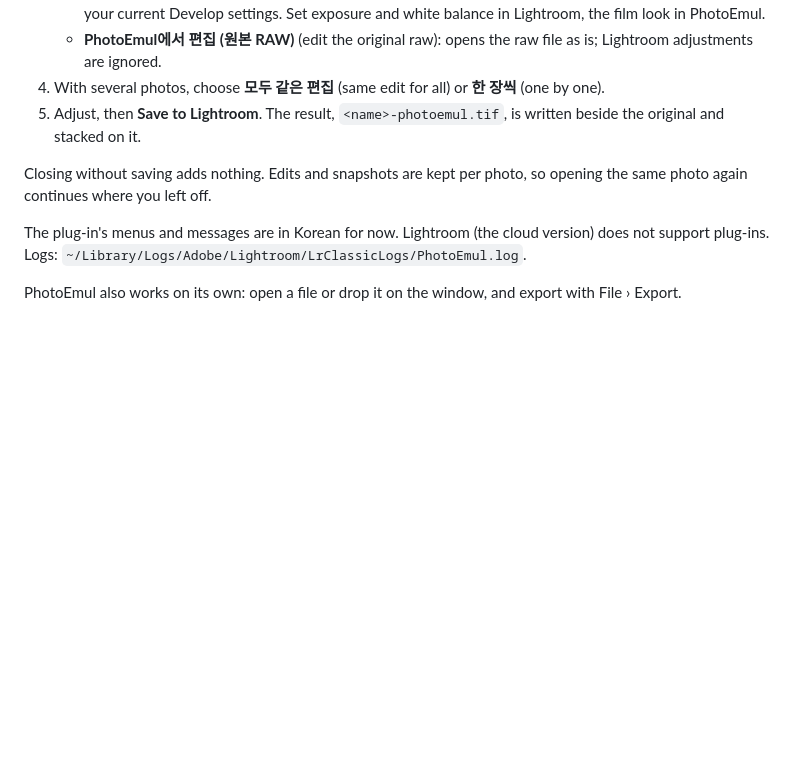
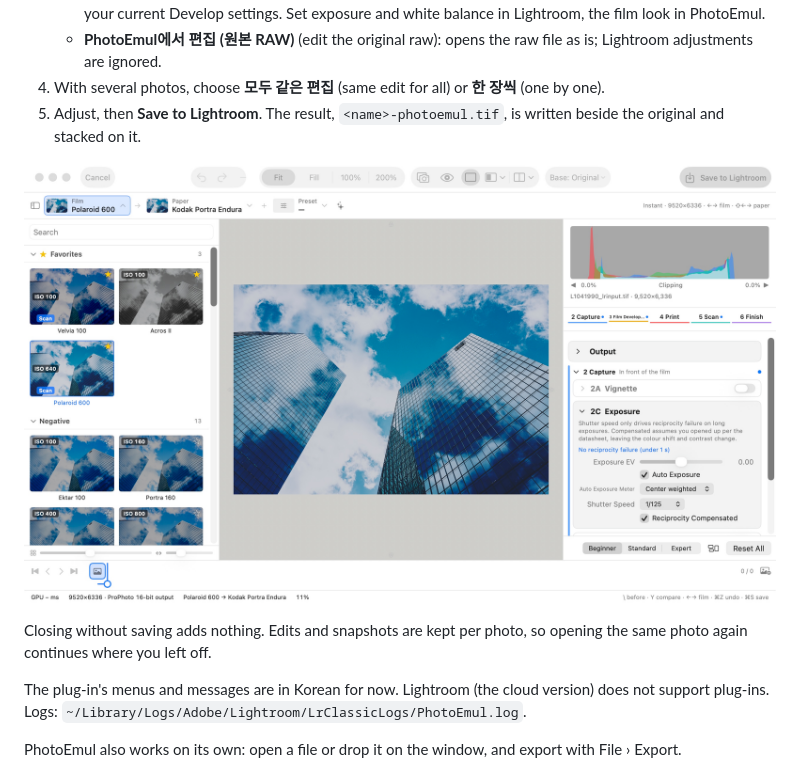
Before and after one commit to yandyne/PhotoEmul, a Markdown page: README.md, the part around the change. Drawn GitHub-style; pictures changed too: screenshots/lightroom.jpg (added); blank space fills up the shorter version.

```diff
--- a/README.md
+++ b/README.md
@@ -69,6 +69,8 @@ The engine is a git submodule: [yandyne/spektrafilm-ofx](https://github.com/yand
    - **PhotoEmul에서 편집 (원본 RAW)** (edit the original raw): opens the raw file as is; Lightroom adjustments are ignored.
 4. With several photos, choose **모두 같은 편집** (same edit for all) or **한 장씩** (one by one).
 5. Adjust, then **Save to Lightroom**. The result, `<name>-photoemul.tif`, is written beside the original and stacked on it.
+
+![PhotoEmul opened from Lightroom Classic: Cancel and Save to Lightroom replace Open and Export](screenshots/lightroom.jpg)
 
 Closing without saving adds nothing. Edits and snapshots are kept per photo, so opening the same photo again continues where you left off.
 
```
Also changed, not shown: README.ko.md (+2 -0 lines).
